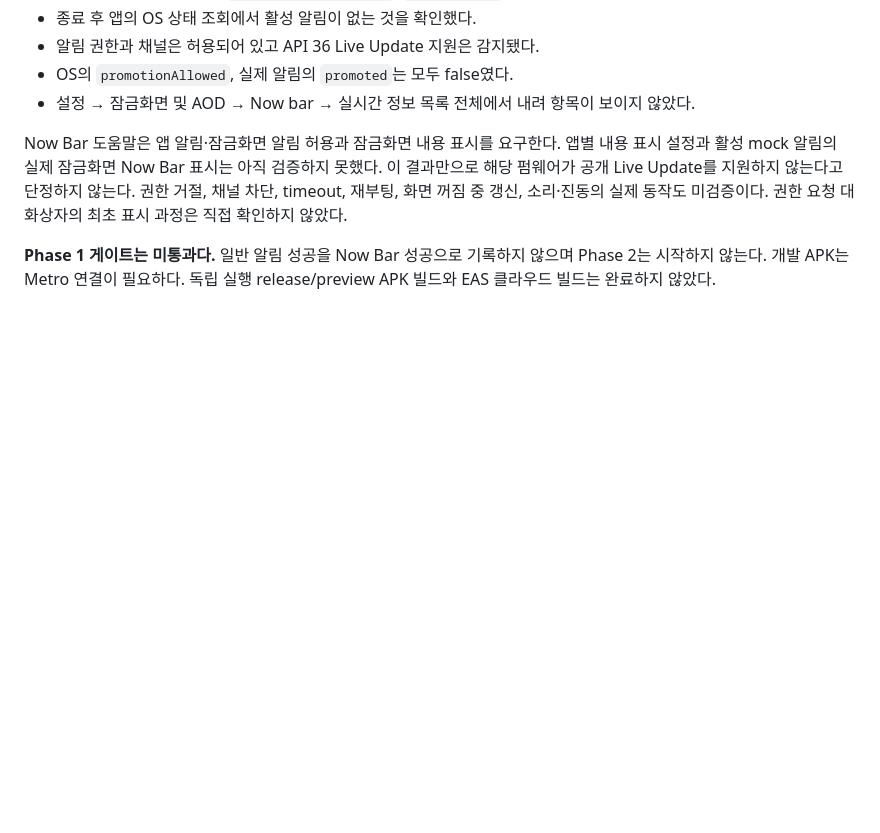
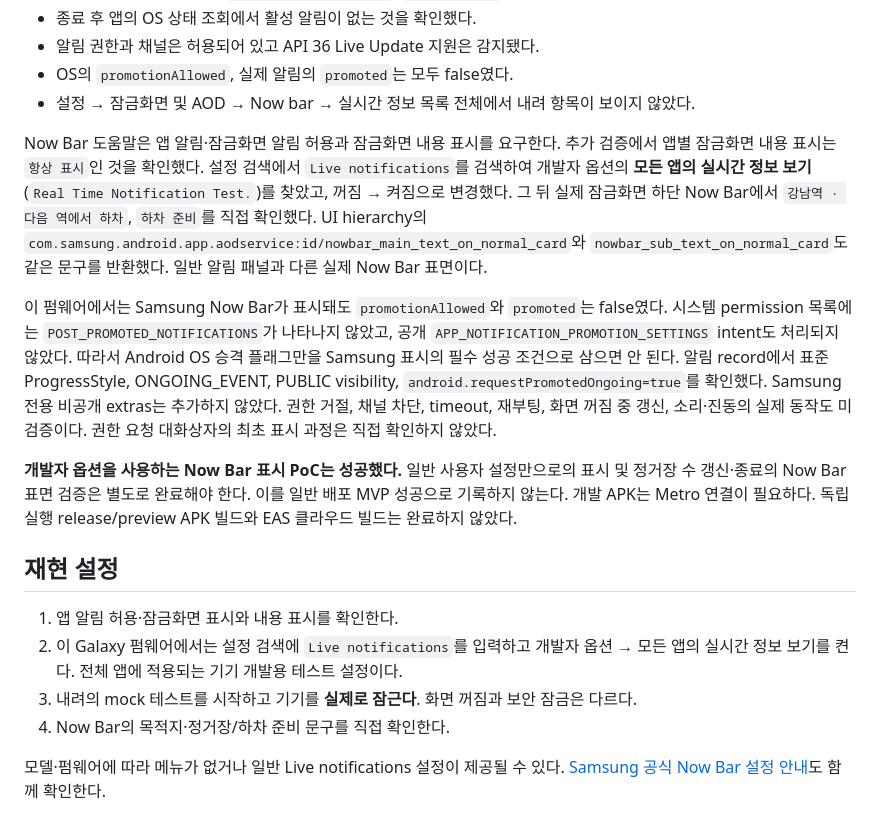
Before and after one commit to zaewc/naeryeo, a Markdown page: docs/now-bar-verification.md, the part around the change. GitHub-like rendering; blank space fills up the shorter version.

Commit message:
docs: verify Galaxy Now Bar display with developer test setting (#21)

```diff
--- a/docs/now-bar-verification.md
+++ b/docs/now-bar-verification.md
@@ -34,10 +34,33 @@ arm64 개발 APK 빌드와 23개 Kotlin 테스트를 통과했고, USB로 APK를
 - 설정 → 잠금화면 및 AOD → Now bar → 실시간 정보 목록 전체에서 내려 항목이 보이지 않았다.
 
 Now Bar 도움말은 앱 알림·잠금화면 알림 허용과 잠금화면 내용 표시를 요구한다.
-앱별 내용 표시 설정과 활성 mock 알림의 실제 잠금화면 Now Bar 표시는 아직 검증하지 못했다.
-이 결과만으로 해당 펌웨어가 공개 Live Update를 지원하지 않는다고 단정하지 않는다.
+추가 검증에서 앱별 잠금화면 내용 표시는 `항상 표시`인 것을 확인했다.
+설정 검색에서 `Live notifications`를 검색하여 개발자 옵션의 **모든 앱의 실시간 정보 보기**
+(`Real Time Notification Test.`)를 찾았고, 꺼짐 → 켜짐으로 변경했다.
+그 뒤 실제 잠금화면 하단 Now Bar에서 `강남역 · 다음 역에서 하차`, `하차 준비`를 직접 확인했다.
+UI hierarchy의 `com.samsung.android.app.aodservice:id/nowbar_main_text_on_normal_card`와
+`nowbar_sub_text_on_normal_card`도 같은 문구를 반환했다. 일반 알림 패널과 다른 실제 Now Bar 표면이다.
+
+이 펌웨어에서는 Samsung Now Bar가 표시돼도 `promotionAllowed`와 `promoted`는 false였다.
+시스템 permission 목록에는 `POST_PROMOTED_NOTIFICATIONS`가 나타나지 않았고,
+공개 `APP_NOTIFICATION_PROMOTION_SETTINGS` intent도 처리되지 않았다.
+따라서 Android OS 승격 플래그만을 Samsung 표시의 필수 성공 조건으로 삼으면 안 된다.
+알림 record에서 표준 ProgressStyle, ONGOING_EVENT, PUBLIC visibility,
+`android.requestPromotedOngoing=true`를 확인했다. Samsung 전용 비공개 extras는 추가하지 않았다.
 권한 거절, 채널 차단, timeout, 재부팅, 화면 꺼짐 중 갱신, 소리·진동의 실제 동작도 미검증이다.
 권한 요청 대화상자의 최초 표시 과정은 직접 확인하지 않았다.
 
-**Phase 1 게이트는 미통과다.** 일반 알림 성공을 Now Bar 성공으로 기록하지 않으며 Phase 2는 시작하지 않는다.
+**개발자 옵션을 사용하는 Now Bar 표시 PoC는 성공했다.** 일반 사용자 설정만으로의 표시 및
+정거장 수 갱신·종료의 Now Bar 표면 검증은 별도로 완료해야 한다. 이를 일반 배포 MVP 성공으로 기록하지 않는다.
 개발 APK는 Metro 연결이 필요하다. 독립 실행 release/preview APK 빌드와 EAS 클라우드 빌드는 완료하지 않았다.
+
+## 재현 설정
+
+1. 앱 알림 허용·잠금화면 표시와 내용 표시를 확인한다.
+2. 이 Galaxy 펌웨어에서는 설정 검색에 `Live notifications`를 입력하고
+   개발자 옵션 → 모든 앱의 실시간 정보 보기를 켠다. 전체 앱에 적용되는 기기 개발용 테스트 설정이다.
+3. 내려의 mock 테스트를 시작하고 기기를 **실제로 잠근다**. 화면 꺼짐과 보안 잠금은 다르다.
+4. Now Bar의 목적지·정거장/하차 준비 문구를 직접 확인한다.
+
+모델·펌웨어에 따라 메뉴가 없거나 일반 Live notifications 설정이 제공될 수 있다.
+[Samsung 공식 Now Bar 설정 안내](https://www.samsung.com/sg/support/mobile-devices/how-to-use-the-now-bar-on-the-lock-screen-of-your-samsung-galaxy-device/)도 함께 확인한다.
```
